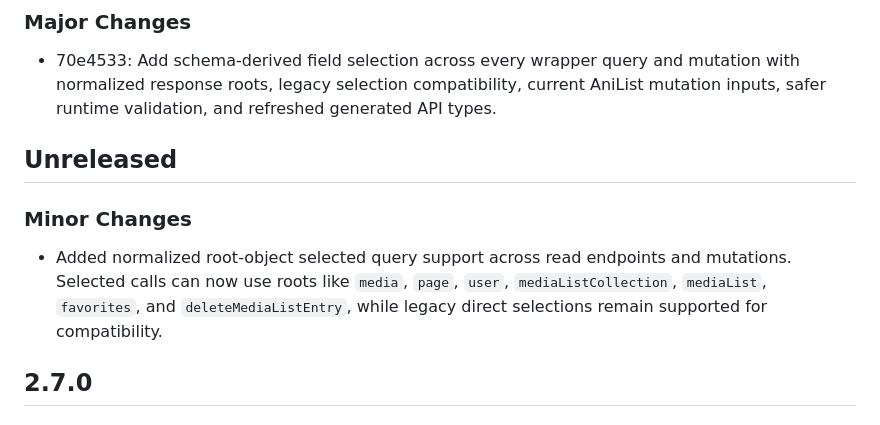
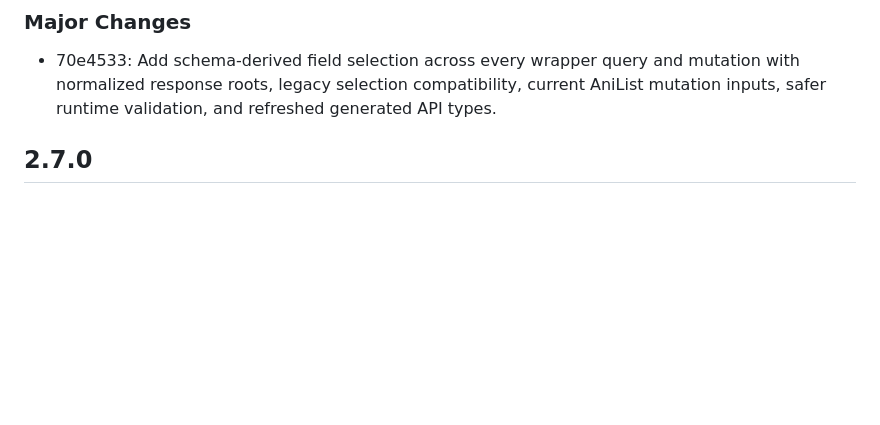
Before and after one commit to Api-Wrappers/anilist-wrapper, a Markdown page: CHANGELOG.md, the part around the change. Rendered like a GitHub page; blank space fills up the shorter version.

```diff
--- a/CHANGELOG.md
+++ b/CHANGELOG.md
@@ -25,16 +25,6 @@
 ### Major Changes
 
 - 70e4533: Add schema-derived field selection across every wrapper query and mutation with normalized response roots, legacy selection compatibility, current AniList mutation inputs, safer runtime validation, and refreshed generated API types.
-
-## Unreleased
-
-### Minor Changes
-
-- Added normalized root-object selected query support across read endpoints and
-  mutations. Selected calls can now use roots like `media`, `page`, `user`,
-  `mediaListCollection`, `mediaList`, `favorites`, and
-  `deleteMediaListEntry`, while legacy direct selections remain supported for
-  compatibility.
 
 ## 2.7.0
 
```
Also changed, not shown: README.md (+2 -3 lines).
